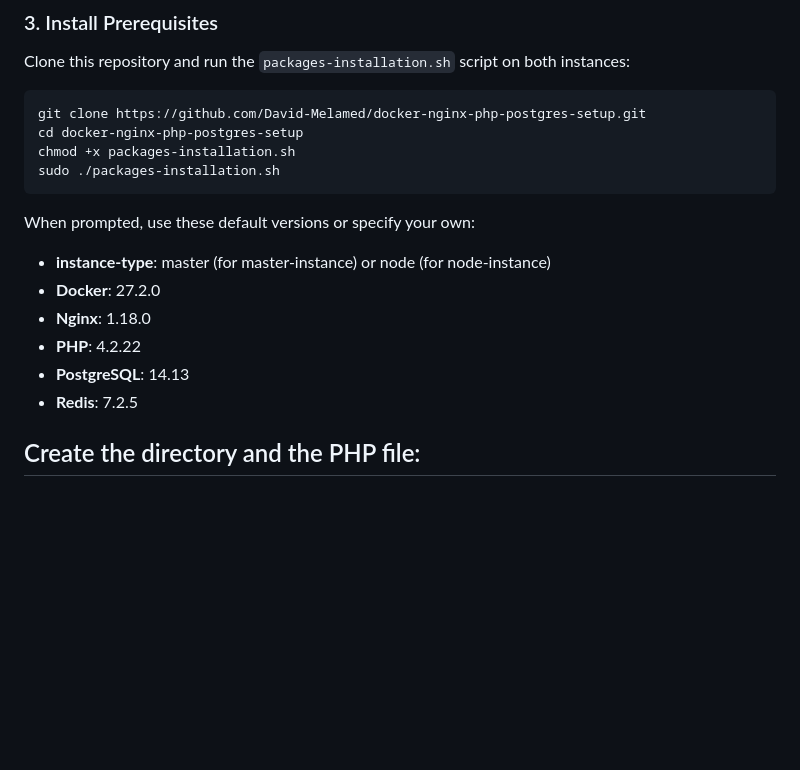
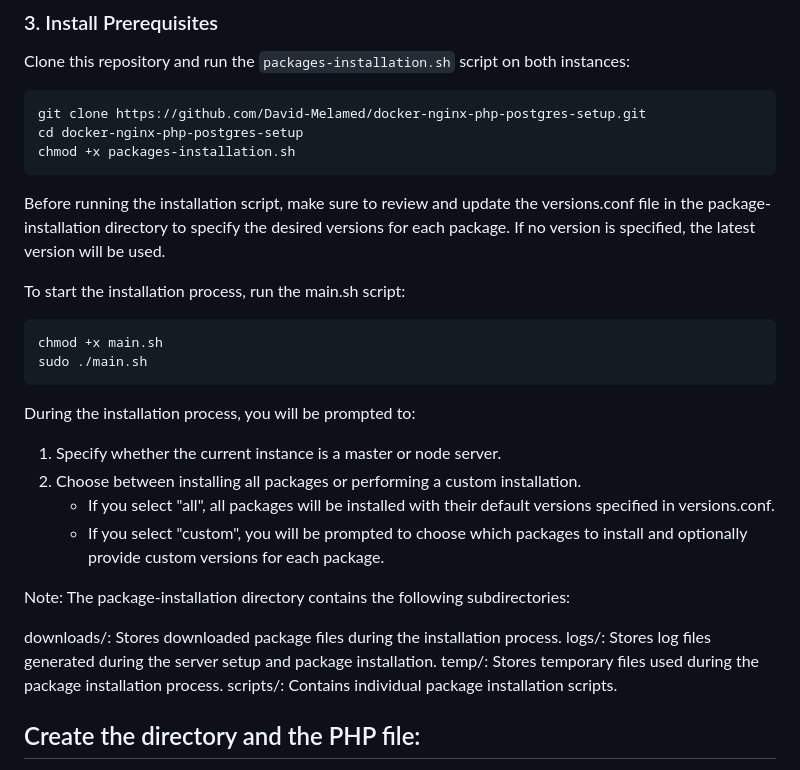
Before and after one commit to David-Melamed/docker-nginx-php-postgres-setup, a Markdown page: README.md, the part around the change. Drawn GitHub-style; blank space fills up the shorter version.

Commit message:
Update README with new installation instructions to use package-installation enhanced script

````diff
--- a/README.md
+++ b/README.md
@@ -47,17 +47,33 @@ Clone this repository and run the `packages-installation.sh` script on both inst
 git clone https://github.com/David-Melamed/docker-nginx-php-postgres-setup.git
 cd docker-nginx-php-postgres-setup
 chmod +x packages-installation.sh
-sudo ./packages-installation.sh
 ```
 
-When prompted, use these default versions or specify your own:
+Before running the installation script, make sure to review and update the versions.conf file in the package-installation
+directory to specify the desired versions for each package. If no version is specified, the latest version will be used.
 
-- **instance-type**: master (for master-instance) or node (for node-instance)
-- **Docker**: 27.2.0
-- **Nginx**: 1.18.0
-- **PHP**: 4.2.22
-- **PostgreSQL**: 14.13
-- **Redis**: 7.2.5
+
+To start the installation process, run the main.sh script:
+```bash
+chmod +x main.sh
+sudo ./main.sh
+```
+
+During the installation process, you will be prompted to:
+
+1. Specify whether the current instance is a master or node server.
+2. Choose between installing all packages or performing a custom installation.
+   * If you select "all", all packages will be installed with their default versions specified in versions.conf.
+   * If you select "custom", you will be prompted to choose which packages to install and optionally provide custom versions for each package.
+
+
+Note: The package-installation directory contains the following subdirectories:
+
+downloads/: Stores downloaded package files during the installation process.
+logs/: Stores log files generated during the server setup and package installation.
+temp/: Stores temporary files used during the package installation process.
+scripts/: Contains individual package installation scripts.
+
 
 ## Create the directory and the PHP file:
 Run the following command to create the necessary directory and add the info.php file with the phpinfo() function:
````
